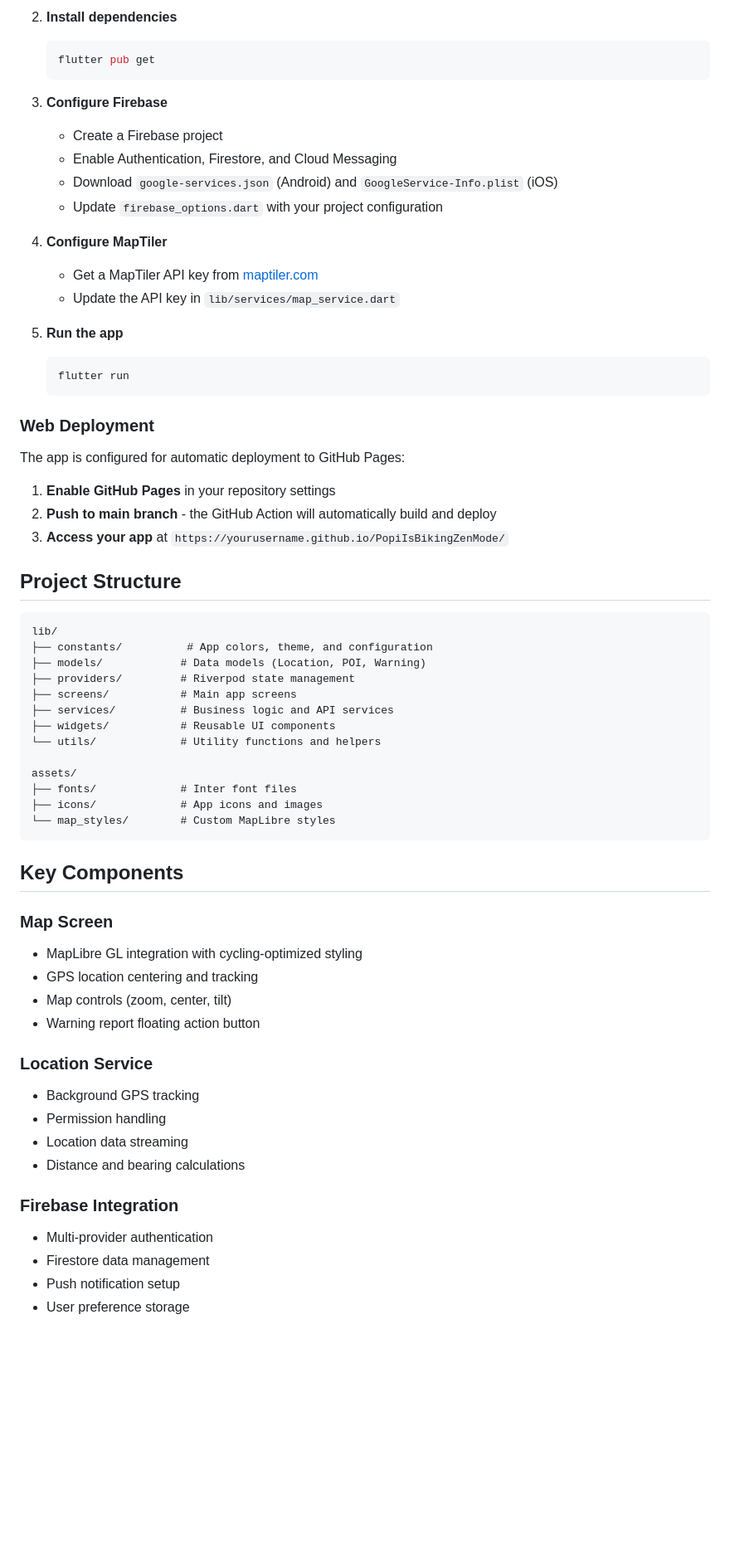
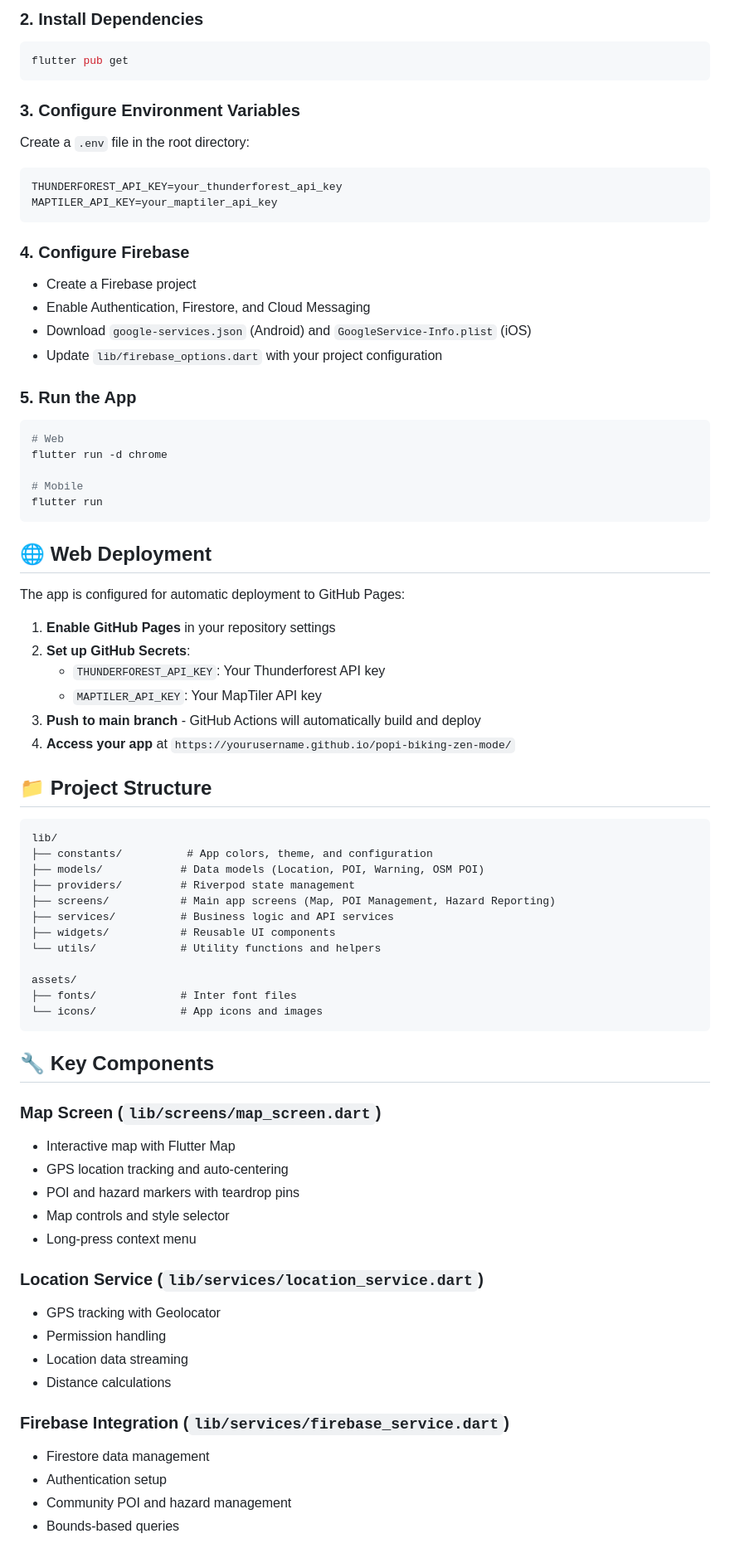
Before and after one commit to popisbros/popi-biking-zen-mode, a Markdown page: README.md, the part around the change printed below. Shown: that part at 83% size. GitHub-like rendering; blank space fills up the shorter version.

````diff
--- a/README.md
+++ b/README.md
@@ -60,67 +79,77 @@ A modern Flutter app for urban and suburban cyclists, providing immersive naviga
 
-2. **Install dependencies**
-   ```bash
-   flutter pub get
-   ```
+### 2. Install Dependencies
+```bash
+flutter pub get
+```
 
-3. **Configure Firebase**
-   - Create a Firebase project
-   - Enable Authentication, Firestore, and Cloud Messaging
-   - Download `google-services.json` (Android) and `GoogleService-Info.plist` (iOS)
-   - Update `firebase_options.dart` with your project configuration
+### 3. Configure Environment Variables
+Create a `.env` file in the root directory:
+```env
+THUNDERFOREST_API_KEY=your_thunderforest_api_key
+MAPTILER_API_KEY=your_maptiler_api_key
+```
 
-4. **Configure MapTiler**
-   - Get a MapTiler API key from [maptiler.com](https://maptiler.com)
-   - Update the API key in `lib/services/map_service.dart`
+### 4. Configure Firebase
+- Create a Firebase project
+- Enable Authentication, Firestore, and Cloud Messaging
+- Download `google-services.json` (Android) and `GoogleService-Info.plist` (iOS)
+- Update `lib/firebase_options.dart` with your project configuration
 
-5. **Run the app**
-   ```bash
-   flutter run
-   ```
+### 5. Run the App
+```bash
+# Web
+flutter run -d chrome
 
-### Web Deployment
+# Mobile
+flutter run
+```
+
+## 🌐 Web Deployment
 
 The app is configured for automatic deployment to GitHub Pages:
 
 1. **Enable GitHub Pages** in your repository settings
-2. **Push to main branch** - the GitHub Action will automatically build and deploy
-3. **Access your app** at `https://yourusername.github.io/PopiIsBikingZenMode/`
+2. **Set up GitHub Secrets**:
+   - `THUNDERFOREST_API_KEY`: Your Thunderforest API key
+   - `MAPTILER_API_KEY`: Your MapTiler API key
+3. **Push to main branch** - GitHub Actions will automatically build and deploy
+4. **Access your app** at `https://yourusername.github.io/popi-biking-zen-mode/`
 
-## Project Structure
+## 📁 Project Structure
 
 ```
 lib/
 ├── constants/          # App colors, theme, and configuration
-├── models/            # Data models (Location, POI, Warning)
+├── models/            # Data models (Location, POI, Warning, OSM POI)
 ├── providers/         # Riverpod state management
-├── screens/           # Main app screens
+├── screens/           # Main app screens (Map, POI Management, Hazard Reporting)
 ├── services/          # Business logic and API services
 ├── widgets/           # Reusable UI components
 └── utils/             # Utility functions and helpers
 
 assets/
 ├── fonts/             # Inter font files
-├── icons/             # App icons and images
-└── map_styles/        # Custom MapLibre styles
+└── icons/             # App icons and images
 ```
 
-## Key Components
+## 🔧 Key Components
 
-### Map Screen
-- MapLibre GL integration with cycling-optimized styling
-- GPS location centering and tracking
-- Map controls (zoom, center, tilt)
-- Warning report floating action button
+### Map Screen (`lib/screens/map_screen.dart`)
+- Interactive map with Flutter Map
+- GPS location tracking and auto-centering
+- POI and hazard markers with teardrop pins
+- Map controls and style selector
+- Long-press context menu
 
-### Location Service
-- Background GPS tracking
+### Location Service (`lib/services/location_service.dart`)
+- GPS tracking with Geolocator
 - Permission handling
 - Location data streaming
-- Distance and bearing calculations
+- Distance calculations
 
-### Firebase Integration
-- Multi-provider authentication
+### Firebase Integration (`lib/services/firebase_service.dart`)
 - Firestore data management
-- Push notification setup
-- User preference storage
+- Authentication setup
+- Community POI and hazard management
+- Bounds-based queries
 
````
Also changed, not shown: other parts of README.md (+88 -65 lines).
